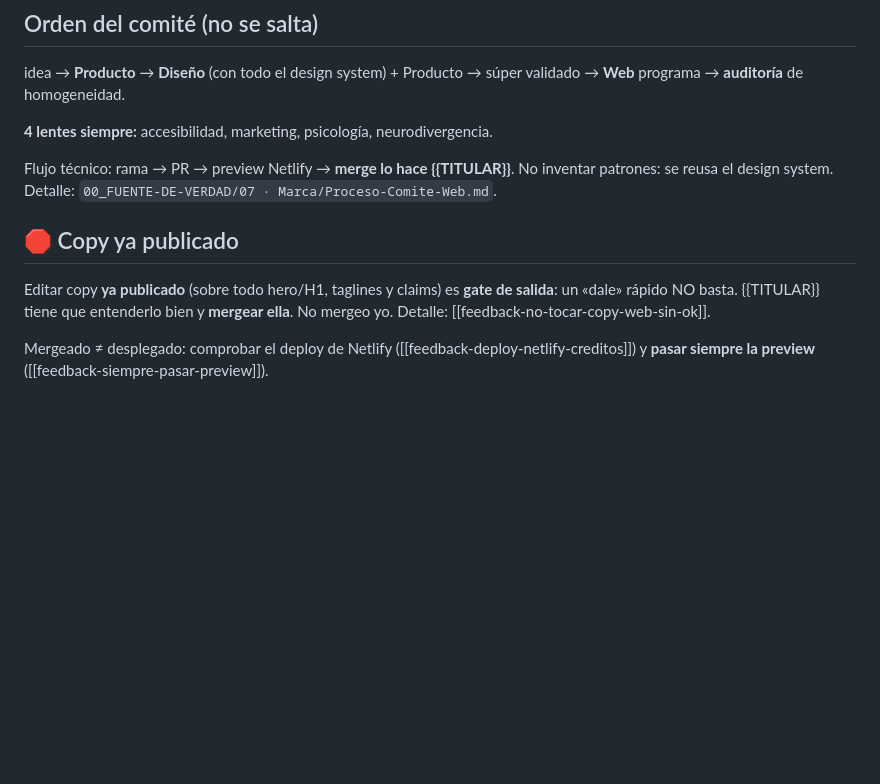
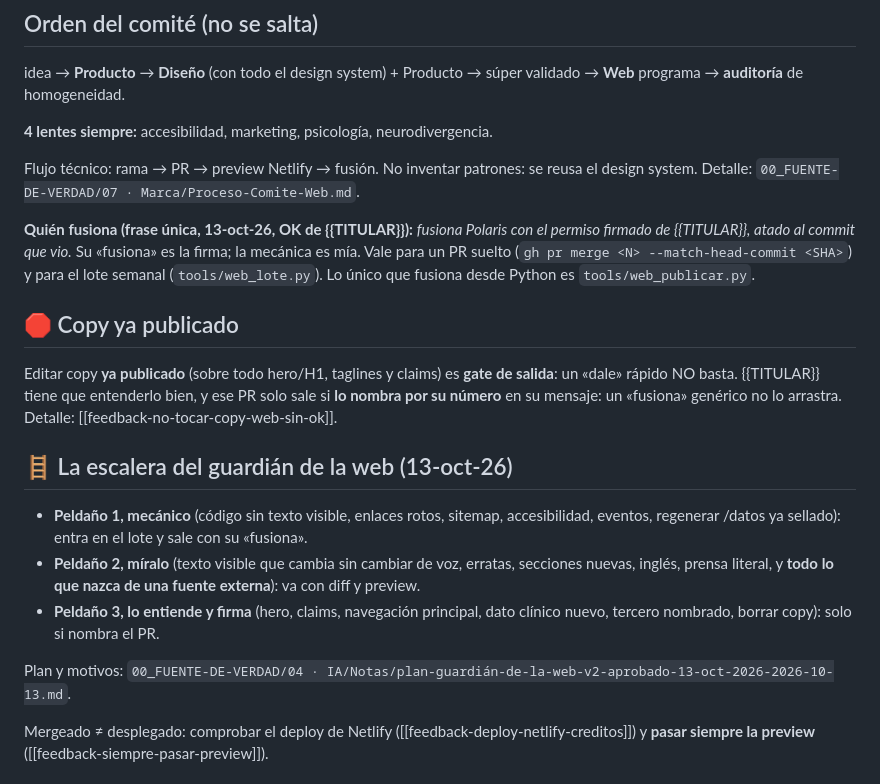
Before and after one commit to BeyondTheProtocol/polaris, a Markdown page: .claude/rules/marca-copy.md, the part around the change. Drawn GitHub-style; blank space fills up the shorter version.

Commit message:
sync 2026-10-13: árbol derivado del privado, barrido limpio

```diff
--- a/.claude/rules/marca-copy.md
+++ b/.claude/rules/marca-copy.md
@@ -11,10 +11,19 @@ idea → **Producto** → **Diseño** (con todo el design system) + Producto →
 
 **4 lentes siempre:** accesibilidad, marketing, psicología, neurodivergencia.
 
-Flujo técnico: rama → PR → preview Netlify → **merge lo hace {{TITULAR}}**. No inventar patrones: se reusa el design system. Detalle: `00_FUENTE-DE-VERDAD/07 · Marca/Proceso-Comite-Web.md`.
+Flujo técnico: rama → PR → preview Netlify → fusión. No inventar patrones: se reusa el design system. Detalle: `00_FUENTE-DE-VERDAD/07 · Marca/Proceso-Comite-Web.md`.
+
+**Quién fusiona (frase única, 13-oct-26, OK de {{TITULAR}}):** *fusiona Polaris con el permiso firmado de {{TITULAR}}, atado al commit que vio.* Su «fusiona» es la firma; la mecánica es mía. Vale para un PR suelto (`gh pr merge <N> --match-head-commit <SHA>`) y para el lote semanal (`tools/web_lote.py`). Lo único que fusiona desde Python es `tools/web_publicar.py`.
 
 ## 🛑 Copy ya publicado
-Editar copy **ya publicado** (sobre todo hero/H1, taglines y claims) es **gate de salida**: un «dale» rápido NO basta. {{TITULAR}} tiene que entenderlo bien y **mergear ella**. No mergeo yo. Detalle: [[feedback-no-tocar-copy-web-sin-ok]].
+Editar copy **ya publicado** (sobre todo hero/H1, taglines y claims) es **gate de salida**: un «dale» rápido NO basta. {{TITULAR}} tiene que entenderlo bien, y ese PR solo sale si **lo nombra por su número** en su mensaje: un «fusiona» genérico no lo arrastra. Detalle: [[feedback-no-tocar-copy-web-sin-ok]].
+
+## 🪜 La escalera del guardián de la web (13-oct-26)
+- **Peldaño 1, mecánico** (código sin texto visible, enlaces rotos, sitemap, accesibilidad, eventos, regenerar /datos ya sellado): entra en el lote y sale con su «fusiona».
+- **Peldaño 2, míralo** (texto visible que cambia sin cambiar de voz, erratas, secciones nuevas, inglés, prensa literal, y **todo lo que nazca de una fuente externa**): va con diff y preview.
+- **Peldaño 3, lo entiende y firma** (hero, claims, navegación principal, dato clínico nuevo, tercero nombrado, borrar copy): solo si nombra el PR.
+
+Plan y motivos: `00_FUENTE-DE-VERDAD/04 · IA/Notas/plan-guardián-de-la-web-v2-aprobado-13-oct-2026-2026-10-13.md`.
 
 Mergeado ≠ desplegado: comprobar el deploy de Netlify ([[feedback-deploy-netlify-creditos]]) y **pasar siempre la preview** ([[feedback-siempre-pasar-preview]]).
 
```
